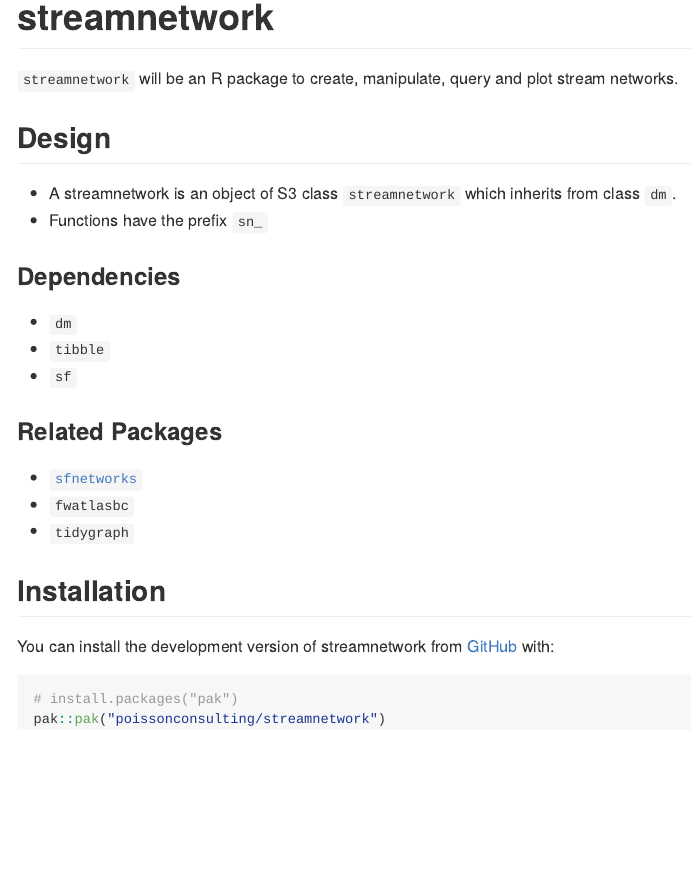
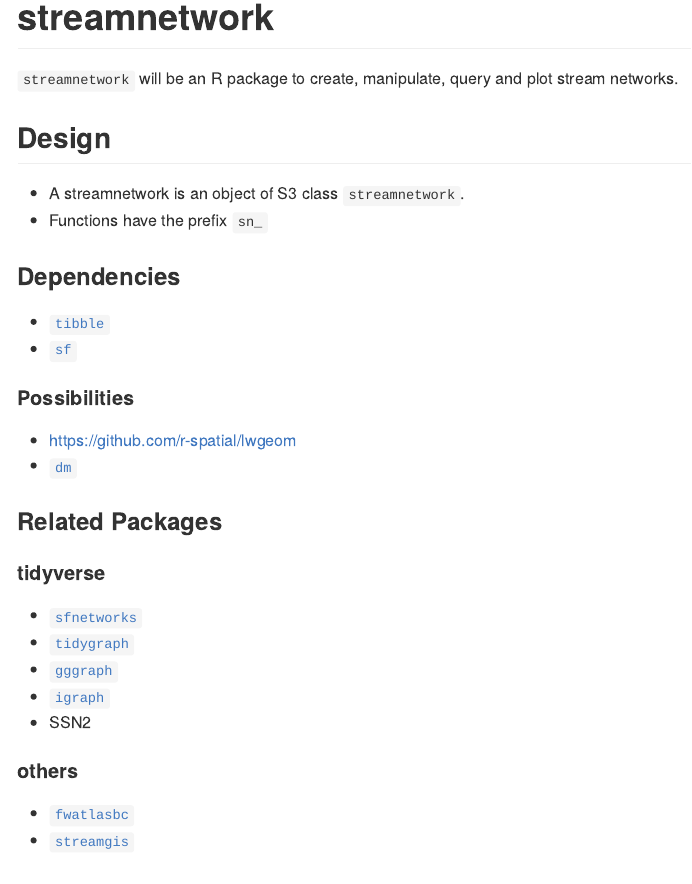
Before and after one commit to poissonconsulting/streamnetwork, an R Markdown document (README.Rmd): the page in a window 1100 px wide, from its top. The pictures show the output file README.md that the author committed with the source, drawn offline in the style of GitHub.

Commit message:
update readme

```diff
--- a/README.Rmd
+++ b/README.Rmd
@@ -22,20 +22,33 @@
 
 ## Design
 
-- A streamnetwork is an object of S3 class `streamnetwork` which inherits from class `dm`.
+- A streamnetwork is an object of S3 class `streamnetwork`.
 - Functions have the prefix `sn_`
 
 ### Dependencies
 
-- `dm`
-- `tibble`
-- `sf`
+- [`tibble`](https://github.com/tidyverse/tibble)
+- [`sf`](https://github.com/r-spatial/sf)
+
+#### Possibilities
+
+- https://github.com/r-spatial/lwgeom
+- [`dm`](https://github.com/cynkra/dm)
 
 ### Related Packages
 
+#### tidyverse
+
 - [`sfnetworks`](https://github.com/luukvdmeer/sfnetworks)
-- `fwatlasbc`
-- `tidygraph`
+- [`tidygraph`](https://github.com/thomasp85/tidygraph)
+- [`gggraph`]()
+- [`igraph`]()
+- SSN2
+
+#### others
+
+- [`fwatlasbc`](https://github.com/poissonconsulting/fwatlasbc)
+- [`streamgis`](https://github.com/mattjbayly/streamgis)
 
 ## Installation
 
```
Also changed, not shown: README.html (deleted), README.md, 1 other file.
